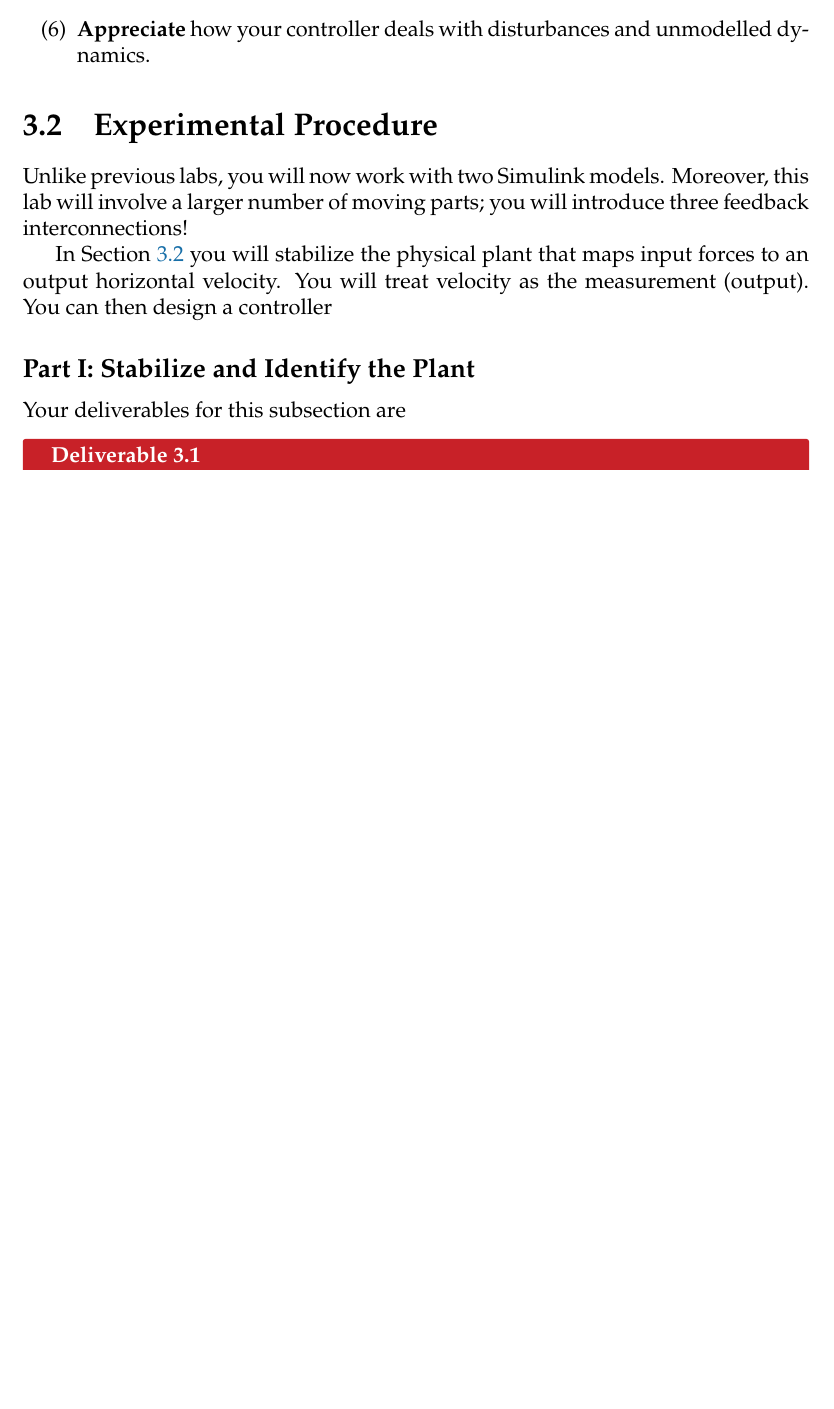
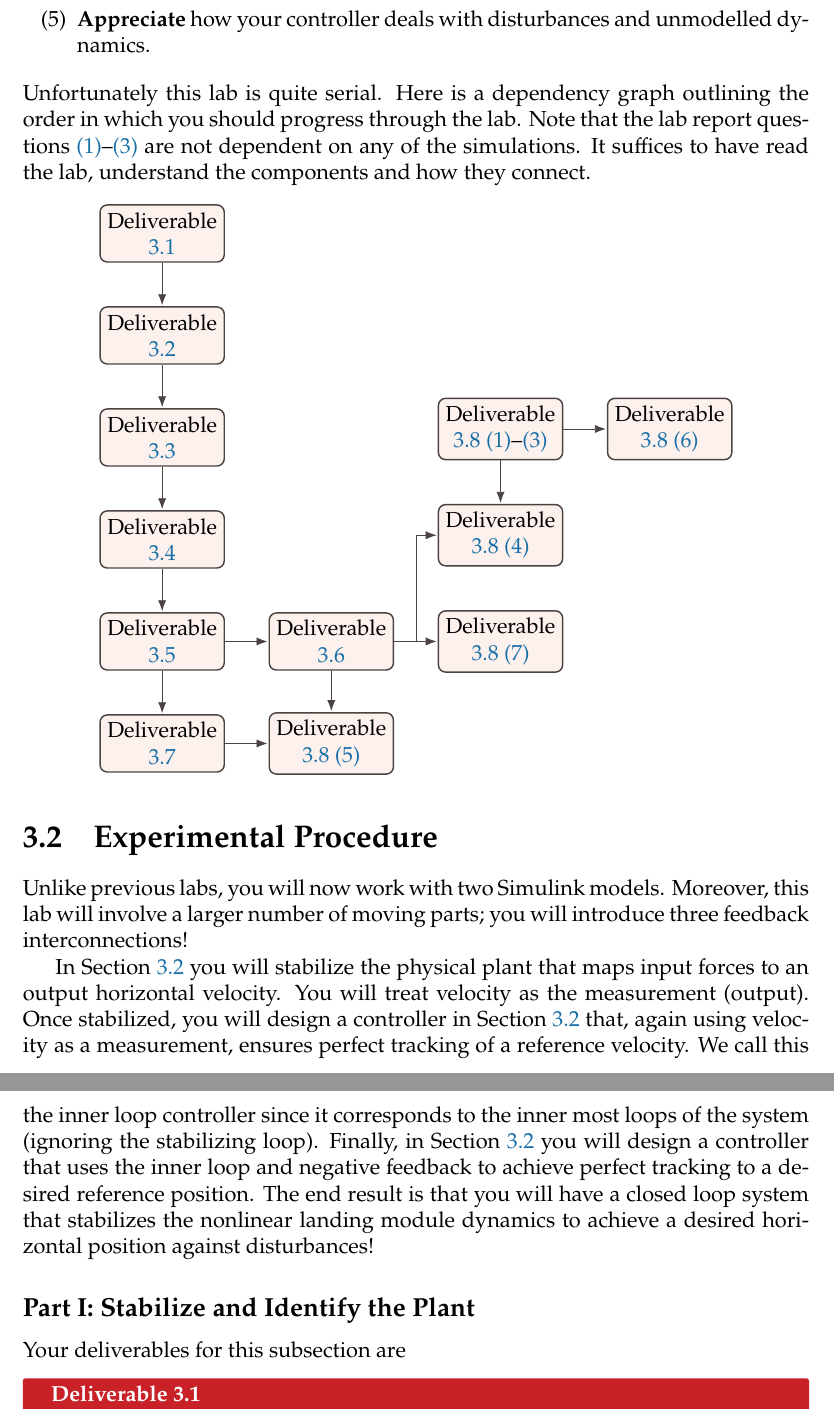
Before and after one commit to rollends/lab-manual-intro-control, a LaTeX thesis (ECE380-S2020-Lab-Manual.tex, which reads Lab-3.tex): part of page 39 of 58 before the commit and two parts of pages 39 and 40 of 59 after it, the two joined at a grey line, cut so that both start at the same text, the shorter picture padded with empty space. Compiled offline with LuaLaTeX.

Commit message:
Version Kick
Modifications:
 - Fixed references in Lab 3
 - Changed Grading scheme in Lab 3.
 - Some minor description changes.

```diff
--- a/Lab-3.tex
+++ b/Lab-3.tex
@@ -28,6 +25,51 @@ Distances are measured in meters, time is measured in seconds, mass is measured
     \textbf{Appreciate} how your controller deals with disturbances and unmodelled dynamics.
   }
 \end{enumerate}
+Unfortunately this lab is quite serial.
+Here is a dependency graph outlining the order in which you should progress through the lab.
+Note that the lab report questions~\ref{lab3:report:q1}--\ref{lab3:report:q3} are not dependent on any of the simulations.
+It suffices to have read the lab, understand the components and how they connect.
+\begin{center}
+\begin{tikzpicture}[x=1em, y=1em]
+  \node[deliverable] (D1) {Deliverable\\\ref{del:lab3:g1:1}};
+  \node[deliverable, below = 2 of D1] (D2) {Deliverable\\\ref{del:lab3:g1:2}};
+  \node[deliverable, below = 2 of D2] (D3) {Deliverable\\\ref{del:lab3:g1:3}};
+  \draw[signal, arrow] (D1.south) -- (D2.north);
+  \draw[signal, arrow] (D2.south) -- (D3.north);
+
+  \node[deliverable, below = 2 of D3] (D4) {Deliverable\\\ref{del:lab3:g2:1}};
+  \draw[signal, arrow] (D3.south) -- (D4.north);
+
+  \node[deliverable, below = 2 of D4] (D5) {Deliverable\\\ref{del:lab3:g3:1}};
+  \node[deliverable, right = 2 of D5] (D6) {Deliverable\\\ref{del:lab3:g3:2}};
+  \node[deliverable, below = 2 of D5] (D7) {Deliverable\\\ref{del:lab3:g3:3}};
+  \draw[signal, arrow] (D4.south) -- (D5.north);
+  \draw[signal, arrow] (D5.east) -- (D6.west);
+  \draw[signal, arrow] (D5.south) -- (D7.north);
+
+  \node[deliverable, right = 2 of D6] (D8_Q7) {%
+    Deliverable\\\ref{lab3:report}~\ref{lab3:report:q7}%
+  };
+  \node[deliverable, above = 2 of D8_Q7] (D8_Q4) {%
+    Deliverable\\\ref{lab3:report}~\ref{lab3:report:q4}%
+  };
+  \node[deliverable, above = 2 of D8_Q4] (D8_Q1) {%
+    Deliverable\\\ref{lab3:report}~\ref{lab3:report:q1}--\ref{lab3:report:q3}%
+  };
+  \node[deliverable, right = 2 of D8_Q1] (D8_Q6) {%
+    Deliverable\\\ref{lab3:report}~\ref{lab3:report:q6}%
+  };
+  \node[deliverable, right = 2 of D7] (D8_Q5) {%
+    Deliverable\\\ref{lab3:report}~\ref{lab3:report:q5}%
+  };
+  \draw[signal, arrow] (D7.east) -- (D8_Q5.west);
+  \draw[signal, arrow] (D6.south) -- (D8_Q5.north);
+  \draw[signal, arrow] (D6.east) -| ($(D8_Q4.west) + (-1, 0)$) -- (D8_Q4.west);
+  \draw[signal, arrow] (D6.east) -- (D8_Q7.west);
+  \draw[signal, arrow] (D8_Q1.south) -- (D8_Q4.north);
+  \draw[signal, arrow] (D8_Q1.east) -- (D8_Q6.west);
+\end{tikzpicture}
+\end{center}
 
 \section{Experimental Procedure}\label{Lab:3:Experiment}
 Unlike previous labs, you will now work with two Simulink models.
@@ -36,7 +78,10 @@ you will introduce three feedback interconnections!
 
 In Section~\ref{Lab:3:Part:I} you will stabilize the physical plant that maps input forces to an output horizontal velocity.
 You will treat velocity as the measurement (output).
-You can then design a controller
+Once stabilized, you will design a controller in Section~\ref{Lab:3:Part:II} that, again using velocity as a measurement, ensures perfect tracking of a reference velocity.
+We call this the inner loop controller since it corresponds to the inner most loops of the system (ignoring the stabilizing loop).
+Finally, in Section~\ref{Lab:3:Part:III} you will design a controller that uses the inner loop and negative feedback to achieve perfect tracking to a desired reference position.
+The end result is that you will have a closed loop system that stabilizes the nonlinear landing module dynamics to achieve a desired horizontal position against disturbances!
 
 \subsection{Part I: Stabilize and Identify the Plant}\label{Lab:3:Part:I}
 Your deliverables for this subsection are
```
Also changed, not shown: ECE380-S2020-Lab-Manual.tex (+1 -1 lines), Lab-3.tex (35 more changed lines).
